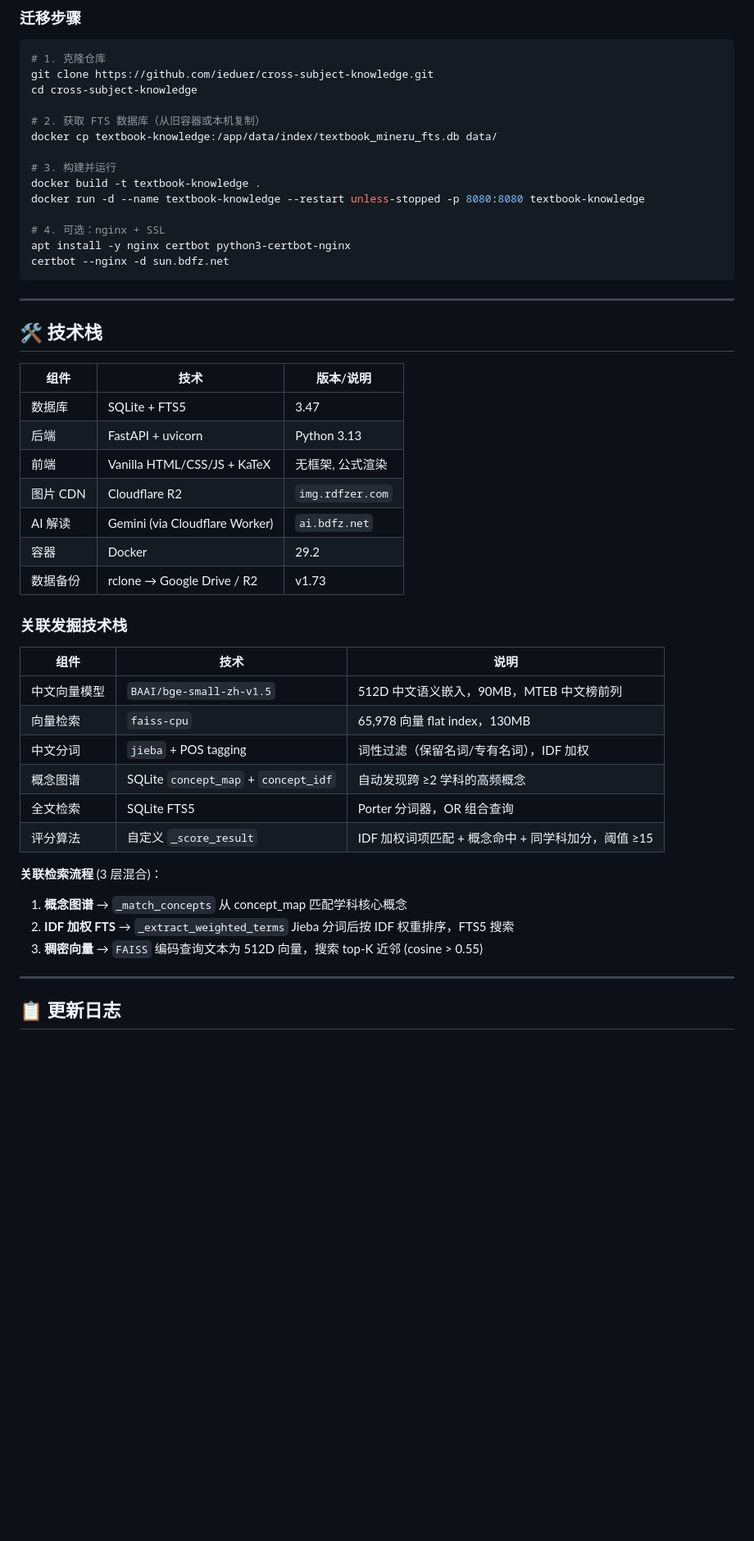
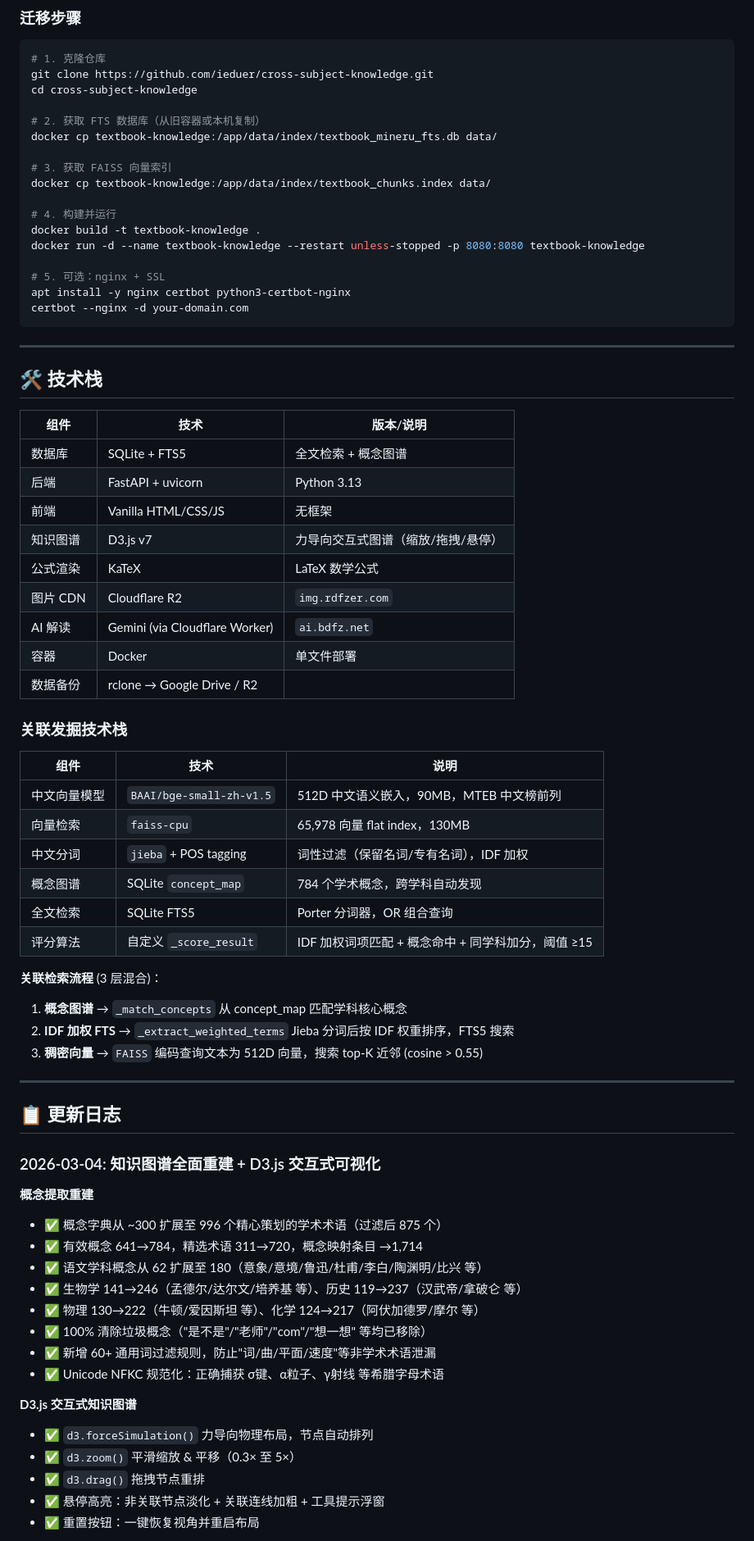
Before and after one commit to ieduer/cross-subject-knowledge, a Markdown page: README.md, the part around one of its changes. Shown at 82% size. Drawn GitHub-style; blank space fills up the shorter version.

Commit message:
docs: comprehensive README update — remove IP, add concept graph pipeline, D3.js changelog, updated stats

````diff
--- a/README.md
+++ b/README.md
@@ -293,13 +314,16 @@ cd cross-subject-knowledge
 # 2. 获取 FTS 数据库（从旧容器或本机复制）
 docker cp textbook-knowledge:/app/data/index/textbook_mineru_fts.db data/
 
-# 3. 构建并运行
+# 3. 获取 FAISS 向量索引
+docker cp textbook-knowledge:/app/data/index/textbook_chunks.index data/
+
+# 4. 构建并运行
 docker build -t textbook-knowledge .
 docker run -d --name textbook-knowledge --restart unless-stopped -p 8080:8080 textbook-knowledge
 
-# 4. 可选：nginx + SSL
+# 5. 可选：nginx + SSL
 apt install -y nginx certbot python3-certbot-nginx
-certbot --nginx -d sun.bdfz.net
+certbot --nginx -d your-domain.com
 ```
 
 ---
@@ -308,13 +332,15 @@ certbot --nginx -d sun.bdfz.net
 
 | 组件 | 技术 | 版本/说明 |
 |------|------|------|
-| 数据库 | SQLite + FTS5 | 3.47 |
+| 数据库 | SQLite + FTS5 | 全文检索 + 概念图谱 |
 | 后端 | FastAPI + uvicorn | Python 3.13 |
-| 前端 | Vanilla HTML/CSS/JS + KaTeX | 无框架, 公式渲染 |
+| 前端 | Vanilla HTML/CSS/JS | 无框架 |
+| 知识图谱 | D3.js v7 | 力导向交互式图谱（缩放/拖拽/悬停） |
+| 公式渲染 | KaTeX | LaTeX 数学公式 |
 | 图片 CDN | Cloudflare R2 | `img.rdfzer.com` |
 | AI 解读 | Gemini (via Cloudflare Worker) | `ai.bdfz.net` |
-| 容器 | Docker | 29.2 |
-| 数据备份 | rclone → Google Drive / R2 | v1.73 |
+| 容器 | Docker | 单文件部署 |
+| 数据备份 | rclone → Google Drive / R2 | |
 
 ### 关联发掘技术栈
 
@@ -323,7 +349,7 @@ certbot --nginx -d sun.bdfz.net
 | 中文向量模型 | `BAAI/bge-small-zh-v1.5` | 512D 中文语义嵌入，90MB，MTEB 中文榜前列 |
 | 向量检索 | `faiss-cpu` | 65,978 向量 flat index，130MB |
 | 中文分词 | `jieba` + POS tagging | 词性过滤（保留名词/专有名词），IDF 加权 |
-| 概念图谱 | SQLite `concept_map` + `concept_idf` | 自动发现跨 ≥2 学科的高频概念 |
+| 概念图谱 | SQLite `concept_map` | 784 个学术概念，跨学科自动发现 |
 | 全文检索 | SQLite FTS5 | Porter 分词器，OR 组合查询 |
 | 评分算法 | 自定义 `_score_result` | IDF 加权词项匹配 + 概念命中 + 同学科加分，阈值 ≥15 |
 
@@ -335,3 +361,23 @@ certbot --nginx -d sun.bdfz.net
 ---
 
 ## 📋 更新日志
+
+### 2026-03-04: 知识图谱全面重建 + D3.js 交互式可视化
+
+**概念提取重建**
+- ✅ 概念字典从 ~300 扩展至 996 个精心策划的学术术语（过滤后 875 个）
+- ✅ 有效概念 641→784，精选术语 311→720，概念映射条目 →1,714
+- ✅ 语文学科概念从 62 扩展至 180（意象/意境/鲁迅/杜甫/李白/陶渊明/比兴 等）
+- ✅ 生物学 141→246（孟德尔/达尔文/培养基 等）、历史 119→237（汉武帝/拿破仑 等）
+- ✅ 物理 130→222（牛顿/爱因斯坦 等）、化学 124→217（阿伏加德罗/摩尔 等）
+- ✅ 100% 清除垃圾概念（"是不是"/"老师"/"com"/"想一想" 等均已移除）
+- ✅ 新增 60+ 通用词过滤规则，防止"词/曲/平面/速度"等非学术术语泄漏
+- ✅ Unicode NFKC 规范化：正确捕获 σ键、α粒子、γ射线 等希腊字母术语
+
+**D3.js 交互式知识图谱**
+- ✅ `d3.forceSimulation()` 力导向物理布局，节点自动排列
+- ✅ `d3.zoom()` 平滑缩放 & 平移（0.3× 至 5×）
+- ✅ `d3.drag()` 拖拽节点重排
+- ✅ 悬停高亮：非关联节点淡化 + 关联连线加粗 + 工具提示浮窗
+- ✅ 重置按钮：一键恢复视角并重启布局
+
````
Also changed, not shown: other parts of README.md (+62 -39 lines).
